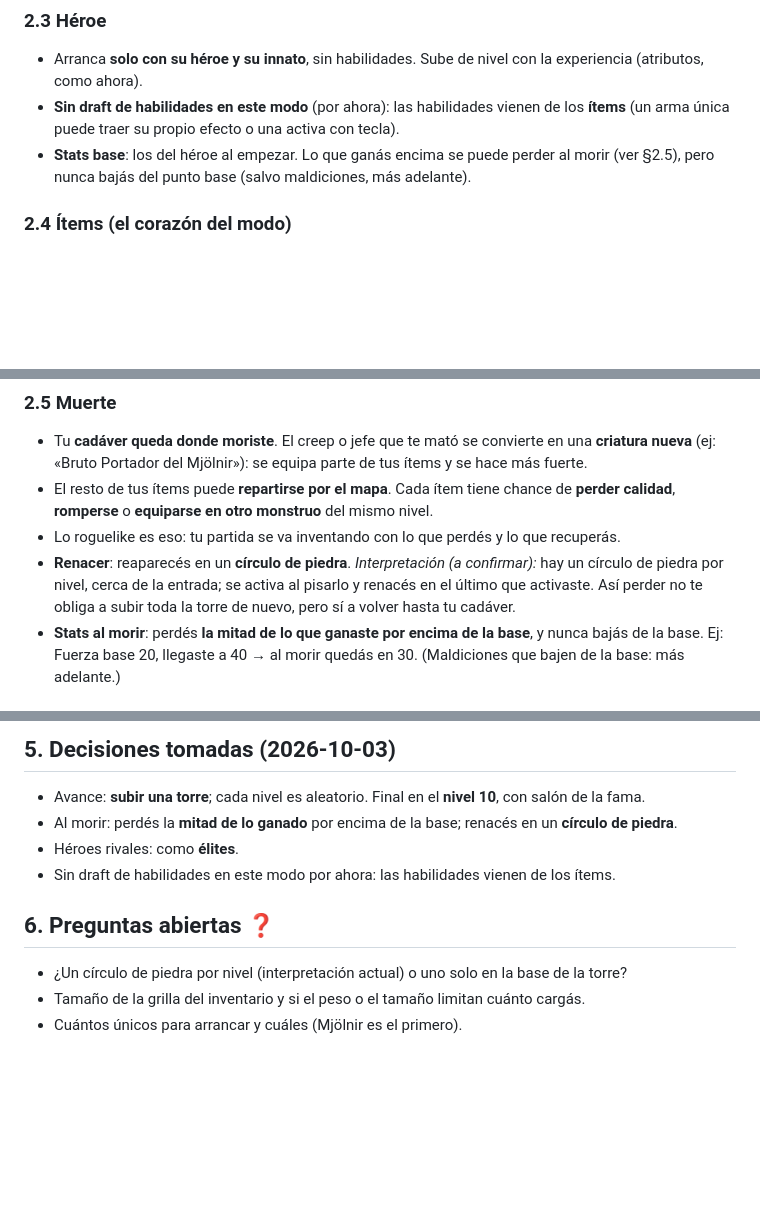
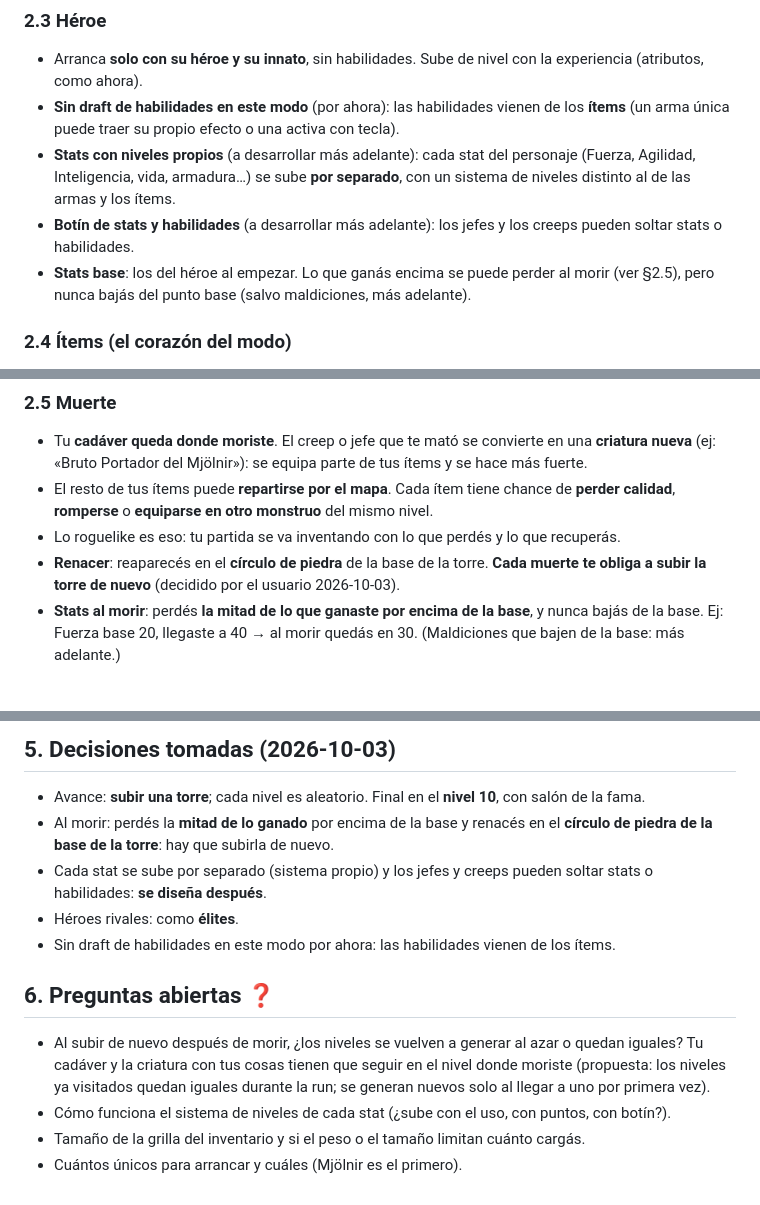
Before and after one commit to matiaslcsm-rgb/custon-hero-chaos, a Markdown page: docs/ROGUELIKE.md, 3 parts joined by grey strips. Drawn GitHub-style; blank space fills up the shorter version.

Commit message:
Roguelike: renacer en la base de la torre; stats con niveles propios y botín de stats para más adelante
Co-Authored-By: Claude Opus 5.5 <noreply@anthropic.com>

```diff
--- a/docs/ROGUELIKE.md
+++ b/docs/ROGUELIKE.md
@@ -45,6 +45,9 @@ Al morir no se pierde todo: **tu cadáver y tus cosas quedan en el mapa** y pued
 - Arranca **solo con su héroe y su innato**, sin habilidades. Sube de nivel con la experiencia (atributos, como ahora).
 - **Sin draft de habilidades en este modo** (por ahora): las habilidades vienen de los **ítems** (un arma única puede
   traer su propio efecto o una activa con tecla).
+- **Stats con niveles propios** (a desarrollar más adelante): cada stat del personaje (Fuerza, Agilidad, Inteligencia,
+  vida, armadura…) se sube **por separado**, con un sistema de niveles distinto al de las armas y los ítems.
+- **Botín de stats y habilidades** (a desarrollar más adelante): los jefes y los creeps pueden soltar stats o habilidades.
 - **Stats base**: los del héroe al empezar. Lo que ganás encima se puede perder al morir (ver §2.5), pero nunca bajás
   del punto base (salvo maldiciones, más adelante).
 
@@ -73,9 +76,8 @@ Al morir no se pierde todo: **tu cadáver y tus cosas quedan en el mapa** y pued
 - El resto de tus ítems puede **repartirse por el mapa**. Cada ítem tiene chance de **perder calidad**, **romperse** o
   **equiparse en otro monstruo** del mismo nivel.
 - Lo roguelike es eso: tu partida se va inventando con lo que perdés y lo que recuperás.
-- **Renacer**: reaparecés en un **círculo de piedra**. *Interpretación (a confirmar):* hay un círculo de piedra por nivel,
-  cerca de la entrada; se activa al pisarlo y renacés en el último que activaste. Así perder no te obliga a subir toda la
-  torre de nuevo, pero sí a volver hasta tu cadáver.
+- **Renacer**: reaparecés en el **círculo de piedra** de la base de la torre. **Cada muerte te obliga a subir la torre
+  de nuevo** (decidido por el usuario 2026-10-03).
 - **Stats al morir**: perdés **la mitad de lo que ganaste por encima de la base**, y nunca bajás de la base.
   Ej: Fuerza base 20, llegaste a 40 → al morir quedás en 30. (Maldiciones que bajen de la base: más adelante.)
 
@@ -109,11 +111,16 @@ Al morir no se pierde todo: **tu cadáver y tus cosas quedan en el mapa** y pued
 
 ## 5. Decisiones tomadas (2026-10-03)
 - Avance: **subir una torre**; cada nivel es aleatorio. Final en el **nivel 10**, con salón de la fama.
-- Al morir: perdés la **mitad de lo ganado** por encima de la base; renacés en un **círculo de piedra**.
+- Al morir: perdés la **mitad de lo ganado** por encima de la base y renacés en el **círculo de piedra de la base de la
+  torre**: hay que subirla de nuevo.
+- Cada stat se sube por separado (sistema propio) y los jefes y creeps pueden soltar stats o habilidades: **se diseña después**.
 - Héroes rivales: como **élites**.
 - Sin draft de habilidades en este modo por ahora: las habilidades vienen de los ítems.
 
 ## 6. Preguntas abiertas ❓
-- ¿Un círculo de piedra por nivel (interpretación actual) o uno solo en la base de la torre?
+- Al subir de nuevo después de morir, ¿los niveles se vuelven a generar al azar o quedan iguales? Tu cadáver y la
+  criatura con tus cosas tienen que seguir en el nivel donde moriste (propuesta: los niveles ya visitados quedan
+  iguales durante la run; se generan nuevos solo al llegar a uno por primera vez).
+- Cómo funciona el sistema de niveles de cada stat (¿sube con el uso, con puntos, con botín?).
 - Tamaño de la grilla del inventario y si el peso o el tamaño limitan cuánto cargás.
 - Cuántos únicos para arrancar y cuáles (Mjölnir es el primero).
```
